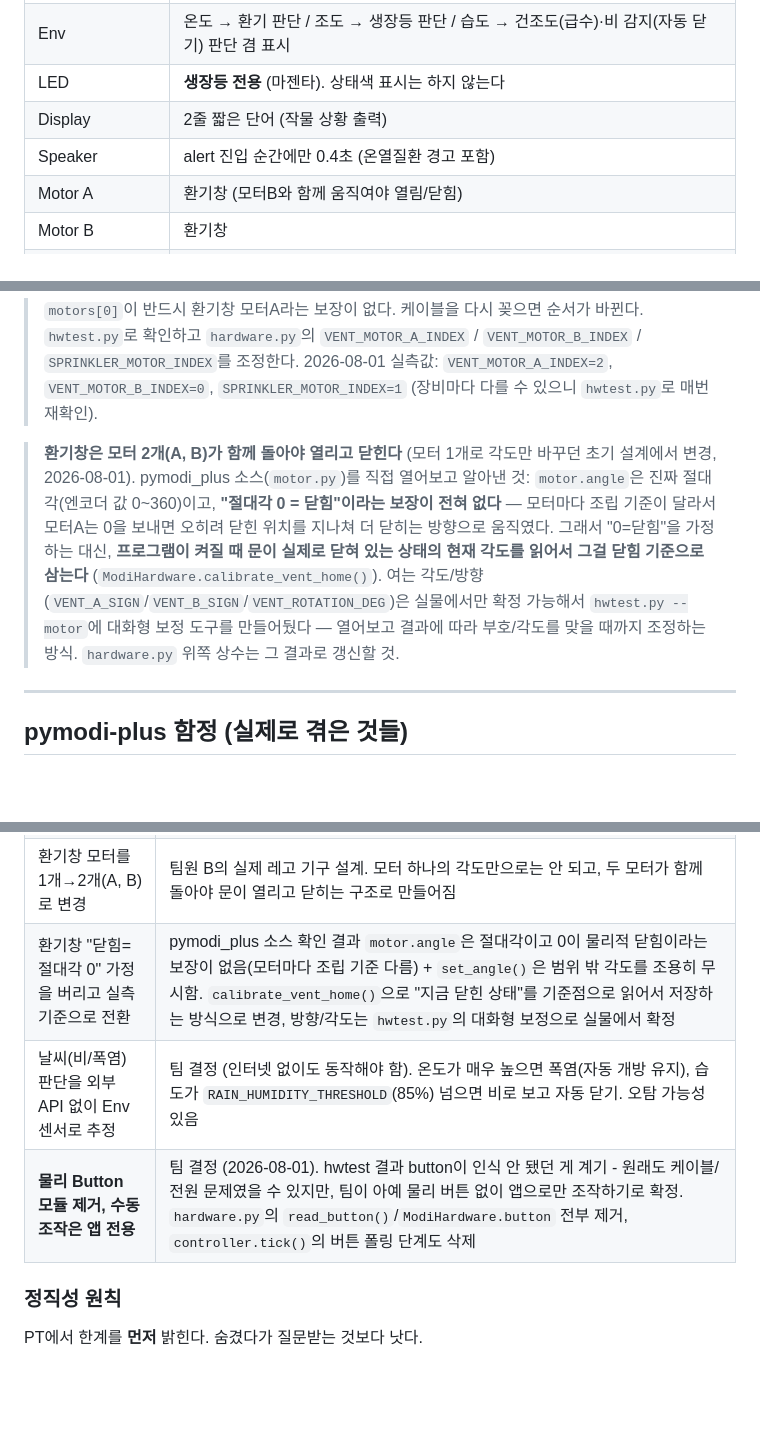
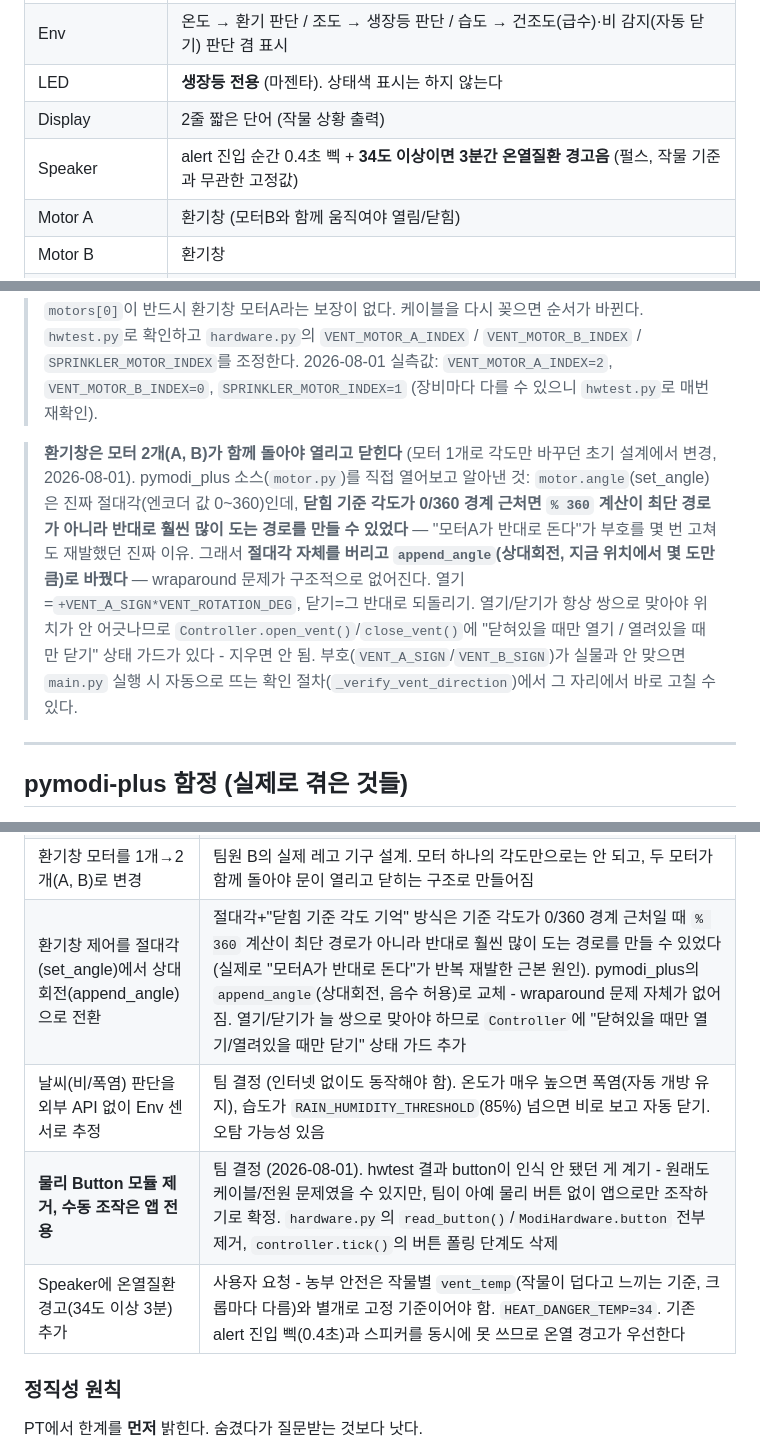
Before and after one commit to namjin22/goblin, a Markdown page: CLAUDE.md, 3 parts joined by grey strips. Drawn GitHub-style; blank space fills up the shorter version.

Commit message:
문서 갱신: 환기창 상대회전 방식 반영, 온열질환 경고 기능 추가 기록
CLAUDE.md/README.md에 남아있던 calibrate_vent_home() 관련 옛 설명을
현재의 append_angle(상대회전) 방식으로 정정. Speaker 온열질환 경고
(34도 이상 3분) 결정도 설계 결정 표에 추가.

Co-Authored-By: Claude Sonnet 5 <noreply@anthropic.com>

```diff
--- a/CLAUDE.md
+++ b/CLAUDE.md
@@ -68,7 +68,7 @@ Flask 스레드  상태 읽기, 명령 큐에 넣기. 하드웨어 절대 금지
 | Env | 온도 → 환기 판단 / 조도 → 생장등 판단 / 습도 → 건조도(급수)·비 감지(자동 닫기) 판단 겸 표시 |
 | LED | **생장등 전용** (마젠타). 상태색 표시는 하지 않는다 |
 | Display | 2줄 짧은 단어 (작물 상황 출력) |
-| Speaker | alert 진입 순간에만 0.4초 (온열질환 경고 포함) |
+| Speaker | alert 진입 순간 0.4초 삑 + **34도 이상이면 3분간 온열질환 경고음** (펄스, 작물 기준과 무관한 고정값) |
 | Motor A | 환기창 (모터B와 함께 움직여야 열림/닫힘) |
 | Motor B | 환기창 |
 | Motor (스프링클러) | 스프링클러 (레고 모형. **실제로 물은 안 나온다**) |
@@ -79,7 +79,7 @@ Flask 스레드  상태 읽기, 명령 큐에 넣기. 하드웨어 절대 금지
 > `hwtest.py`로 확인하고 `hardware.py`의 `VENT_MOTOR_A_INDEX` / `VENT_MOTOR_B_INDEX` / `SPRINKLER_MOTOR_INDEX`를 조정한다.
 > 2026-08-01 실측값: `VENT_MOTOR_A_INDEX=2`, `VENT_MOTOR_B_INDEX=0`, `SPRINKLER_MOTOR_INDEX=1` (장비마다 다를 수 있으니 `hwtest.py`로 매번 재확인).
 
-> **환기창은 모터 2개(A, B)가 함께 돌아야 열리고 닫힌다** (모터 1개로 각도만 바꾸던 초기 설계에서 변경, 2026-08-01). pymodi_plus 소스(`motor.py`)를 직접 열어보고 알아낸 것: `motor.angle`은 진짜 절대각(엔코더 값 0~360)이고, **"절대각 0 = 닫힘"이라는 보장이 전혀 없다** — 모터마다 조립 기준이 달라서 모터A는 0을 보내면 오히려 닫힌 위치를 지나쳐 더 닫히는 방향으로 움직였다. 그래서 "0=닫힘"을 가정하는 대신, **프로그램이 켜질 때 문이 실제로 닫혀 있는 상태의 현재 각도를 읽어서 그걸 닫힘 기준으로 삼는다** (`ModiHardware.calibrate_vent_home()`). 여는 각도/방향(`VENT_A_SIGN`/`VENT_B_SIGN`/`VENT_ROTATION_DEG`)은 실물에서만 확정 가능해서 `hwtest.py --motor`에 대화형 보정 도구를 만들어뒀다 — 열어보고 결과에 따라 부호/각도를 맞을 때까지 조정하는 방식. `hardware.py` 위쪽 상수는 그 결과로 갱신할 것.
+> **환기창은 모터 2개(A, B)가 함께 돌아야 열리고 닫힌다** (모터 1개로 각도만 바꾸던 초기 설계에서 변경, 2026-08-01). pymodi_plus 소스(`motor.py`)를 직접 열어보고 알아낸 것: `motor.angle`(set_angle)은 진짜 절대각(엔코더 값 0~360)인데, **닫힘 기준 각도가 0/360 경계 근처면 `% 360` 계산이 최단 경로가 아니라 반대로 훨씬 많이 도는 경로를 만들 수 있었다** — "모터A가 반대로 돈다"가 부호를 몇 번 고쳐도 재발했던 진짜 이유. 그래서 **절대각 자체를 버리고 `append_angle`(상대회전, 지금 위치에서 몇 도만큼)로 바꿨다** — wraparound 문제가 구조적으로 없어진다. 열기=`+VENT_A_SIGN*VENT_ROTATION_DEG`, 닫기=그 반대로 되돌리기. 열기/닫기가 항상 쌍으로 맞아야 위치가 안 어긋나므로 `Controller.open_vent()`/`close_vent()`에 "닫혀있을 때만 열기 / 열려있을 때만 닫기" 상태 가드가 있다 - 지우면 안 됨. 부호(`VENT_A_SIGN`/`VENT_B_SIGN`)가 실물과 안 맞으면 `main.py` 실행 시 자동으로 뜨는 확인 절차(`_verify_vent_direction`)에서 그 자리에서 바로 고칠 수 있다.
 
 ---
 
@@ -118,9 +118,10 @@ Flask 스레드  상태 읽기, 명령 큐에 넣기. 하드웨어 절대 금지
 | 건조도(급수) 판단을 카메라 HSV 대신 **Env 습도 센서**로 전환 | 위 카메라 재배치로 흙이 안 보여서 카메라로는 더 이상 흙 상태를 볼 수 없다. `controller.humidity_to_dryness()`가 습도를 뒤집어 건조도로 쓴다. 카메라 기반 코드(`vision.soil_dryness` 등)는 지우지 않고 실제 제품(비-레고) 확장 기능으로 남겨둔다 |
 | 시연은 대회장 라이브가 아니라 **사전 녹화 영상 재생** | 팀 결정. 발표 당일 대회장 네트워크(핫스팟 등) 문제가 발표 성패에 영향을 주지 않는다 — 다만 촬영 시점에는 앱↔서버 통신이 되어야 하니 촬영 장소 네트워크는 챙길 것 |
 | 환기창 모터를 1개→2개(A, B)로 변경 | 팀원 B의 실제 레고 기구 설계. 모터 하나의 각도만으로는 안 되고, 두 모터가 함께 돌아야 문이 열리고 닫히는 구조로 만들어짐 |
-| 환기창 "닫힘=절대각 0" 가정을 버리고 실측 기준으로 전환 | pymodi_plus 소스 확인 결과 `motor.angle`은 절대각이고 0이 물리적 닫힘이라는 보장이 없음(모터마다 조립 기준 다름) + `set_angle()`은 범위 밖 각도를 조용히 무시함. `calibrate_vent_home()`으로 "지금 닫힌 상태"를 기준점으로 읽어서 저장하는 방식으로 변경, 방향/각도는 `hwtest.py`의 대화형 보정으로 실물에서 확정 |
+| 환기창 제어를 절대각(set_angle)에서 상대회전(append_angle)으로 전환 | 절대각+"닫힘 기준 각도 기억" 방식은 기준 각도가 0/360 경계 근처일 때 `% 360` 계산이 최단 경로가 아니라 반대로 훨씬 많이 도는 경로를 만들 수 있었다(실제로 "모터A가 반대로 돈다"가 반복 재발한 근본 원인). pymodi_plus의 `append_angle`(상대회전, 음수 허용)로 교체 - wraparound 문제 자체가 없어짐. 열기/닫기가 늘 쌍으로 맞아야 하므로 `Controller`에 "닫혀있을 때만 열기/열려있을 때만 닫기" 상태 가드 추가 |
 | 날씨(비/폭염) 판단을 외부 API 없이 Env 센서로 추정 | 팀 결정 (인터넷 없이도 동작해야 함). 온도가 매우 높으면 폭염(자동 개방 유지), 습도가 `RAIN_HUMIDITY_THRESHOLD`(85%) 넘으면 비로 보고 자동 닫기. 오탐 가능성 있음 |
 | **물리 Button 모듈 제거, 수동 조작은 앱 전용** | 팀 결정 (2026-08-01). hwtest 결과 button이 인식 안 됐던 게 계기 - 원래도 케이블/전원 문제였을 수 있지만, 팀이 아예 물리 버튼 없이 앱으로만 조작하기로 확정. `hardware.py`의 `read_button()`/`ModiHardware.button` 전부 제거, `controller.tick()`의 버튼 폴링 단계도 삭제 |
+| Speaker에 온열질환 경고(34도 이상 3분) 추가 | 사용자 요청 - 농부 안전은 작물별 `vent_temp`(작물이 덥다고 느끼는 기준, 크롭마다 다름)와 별개로 고정 기준이어야 함. `HEAT_DANGER_TEMP=34`. 기존 alert 진입 삑(0.4초)과 스피커를 동시에 못 쓰므로 온열 경고가 우선한다 |
 
 ### 정직성 원칙
 
```
Also changed, not shown: README.md (+1 -1 lines).
